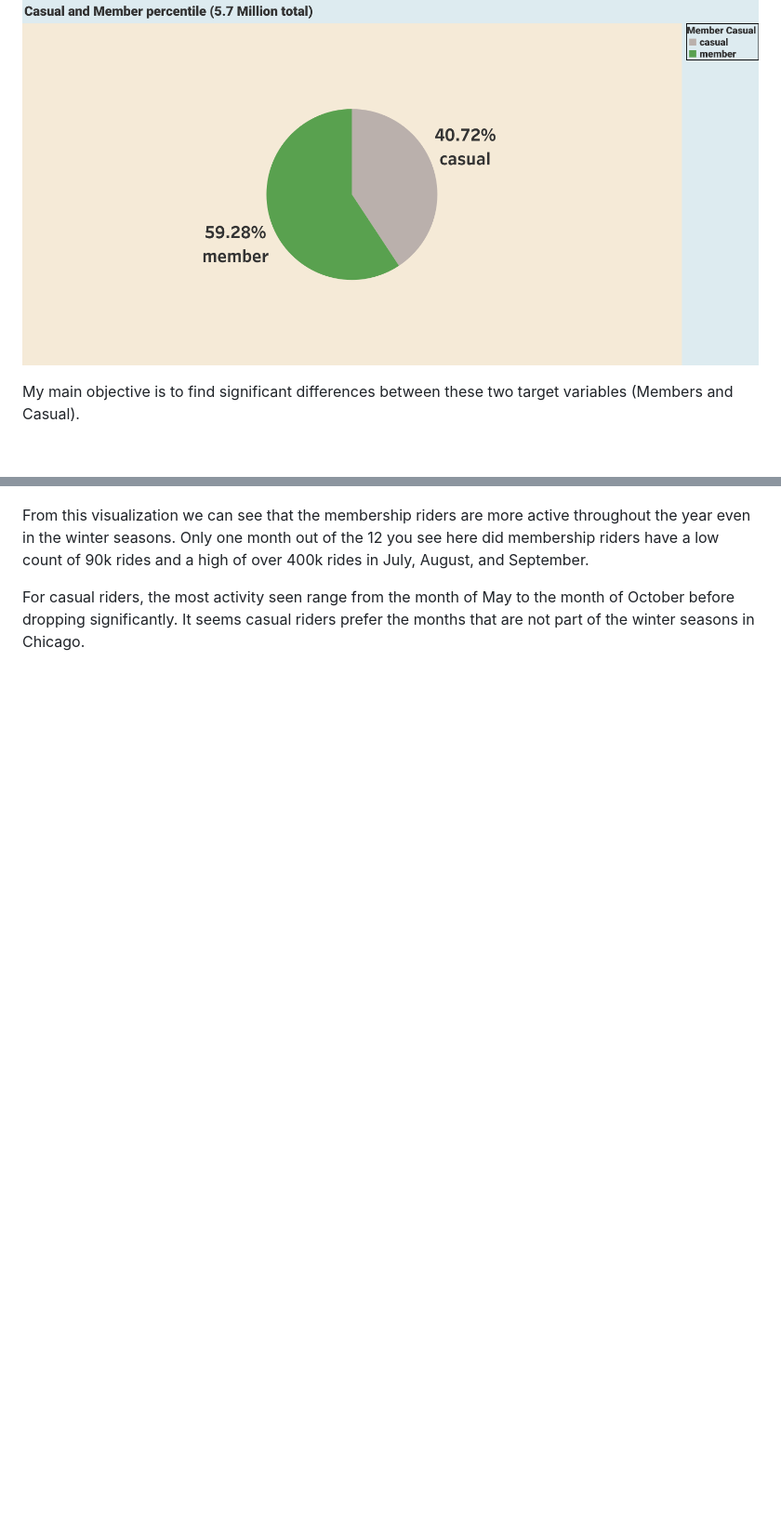
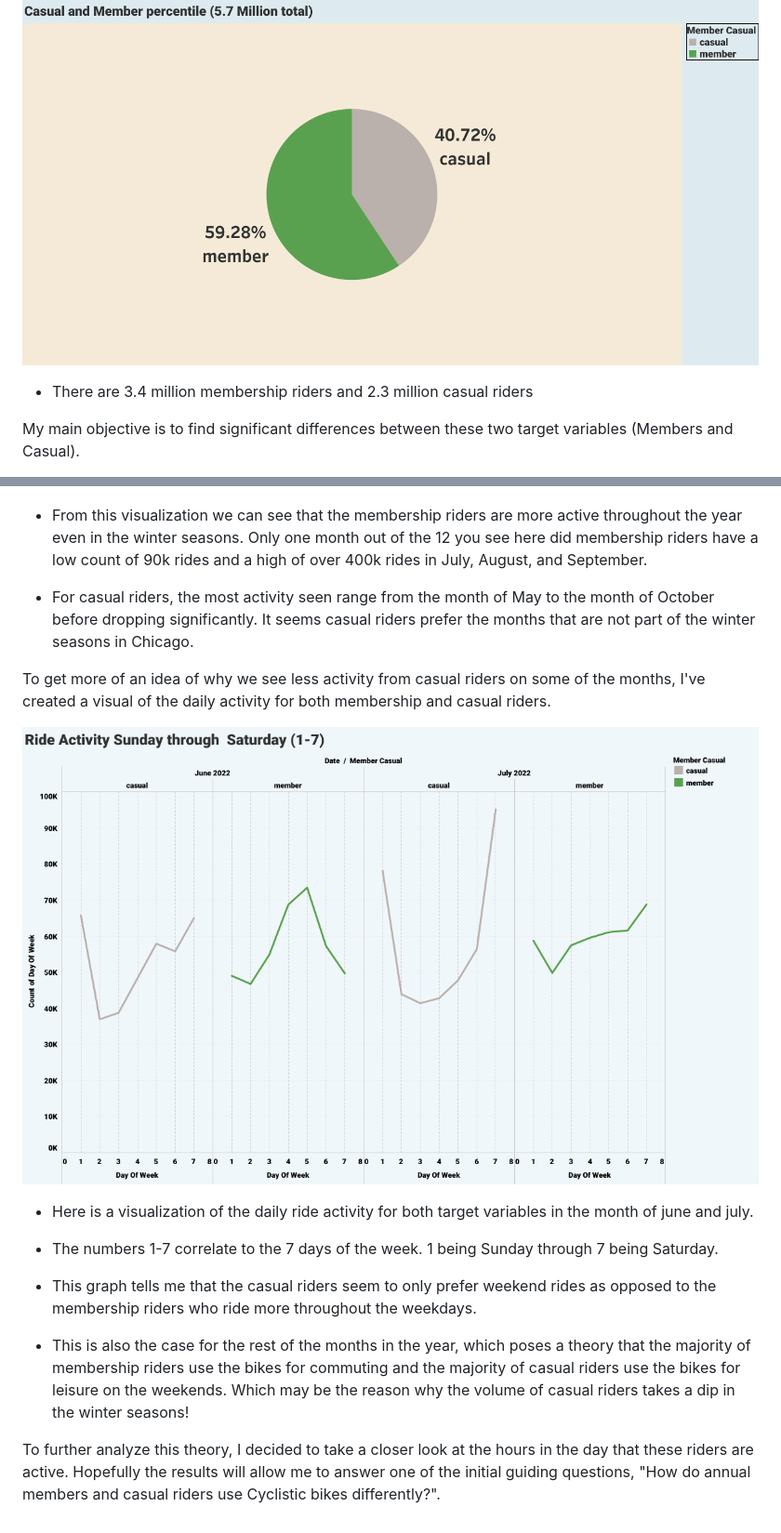
Before and after one commit to ayeejoeey/Bike-Share-Membership-Analysis, a Markdown page: README.md, 2 parts joined by grey strips. Shown: that part at 93% size. Drawn GitHub-style; blank space fills up the shorter version.

```diff
--- a/README.md
+++ b/README.md
@@ -40,6 +40,8 @@ Please note that the colors assigned to each target variable refer to the priori
 
 ![casual_membership_percentile](Visuals/Membership_Casual%20Count%20(Percentage).png)
 
+-   There are 3.4 million membership riders and 2.3 million casual riders
+
 My main objective is to find significant differences between these two target variables (Members and Casual).
 
 To get an idea of what the ride activity looks like, I first looked at the volume of rides throughout the year by month, and then the volume of rides throughout the week!
@@ -48,6 +50,20 @@ Here's what it looks like for the year:
 
 ![rideactivity1](Visuals/Count%20of%20Rides(Year).png)
 
-From this visualization we can see that the membership riders are more active throughout the year even in the winter seasons. Only one month out of the 12 you see here did membership riders have a low count of 90k rides and a high of over 400k rides in July, August, and September.
+-   From this visualization we can see that the membership riders are more active throughout the year even in the winter seasons. Only one month out of the 12 you see here did membership riders have a low count of 90k rides and a high of over 400k rides in July, August, and September.
 
-For casual riders, the most activity seen range from the month of May to the month of October before dropping significantly. It seems casual riders prefer the months that are not part of the winter seasons in Chicago.
+-   For casual riders, the most activity seen range from the month of May to the month of October before dropping significantly. It seems casual riders prefer the months that are not part of the winter seasons in Chicago.
+
+To get more of an idea of why we see less activity from casual riders on some of the months, I've created a visual of the daily activity for both membership and casual riders.
+
+![rideactivitydaily](Visuals/Daily%20Ride%20Activity(June&July).png)
+
+-   Here is a visualization of the daily ride activity for both target variables in the month of june and july.
+
+-   The numbers 1-7 correlate to the 7 days of the week. 1 being Sunday through 7 being Saturday.
+
+-   This graph tells me that the casual riders seem to only prefer weekend rides as opposed to the membership riders who ride more throughout the weekdays.
+
+-   This is also the case for the rest of the months in the year, which poses a theory that the majority of membership riders use the bikes for commuting and the majority of casual riders use the bikes for leisure on the weekends. Which may be the reason why the volume of casual riders takes a dip in the winter seasons!
+
+To further analyze this theory, I decided to take a closer look at the hours in the day that these riders are active. Hopefully the results will allow me to answer one of the initial guiding questions, "How do annual members and casual riders use Cyclistic bikes differently?".
```
